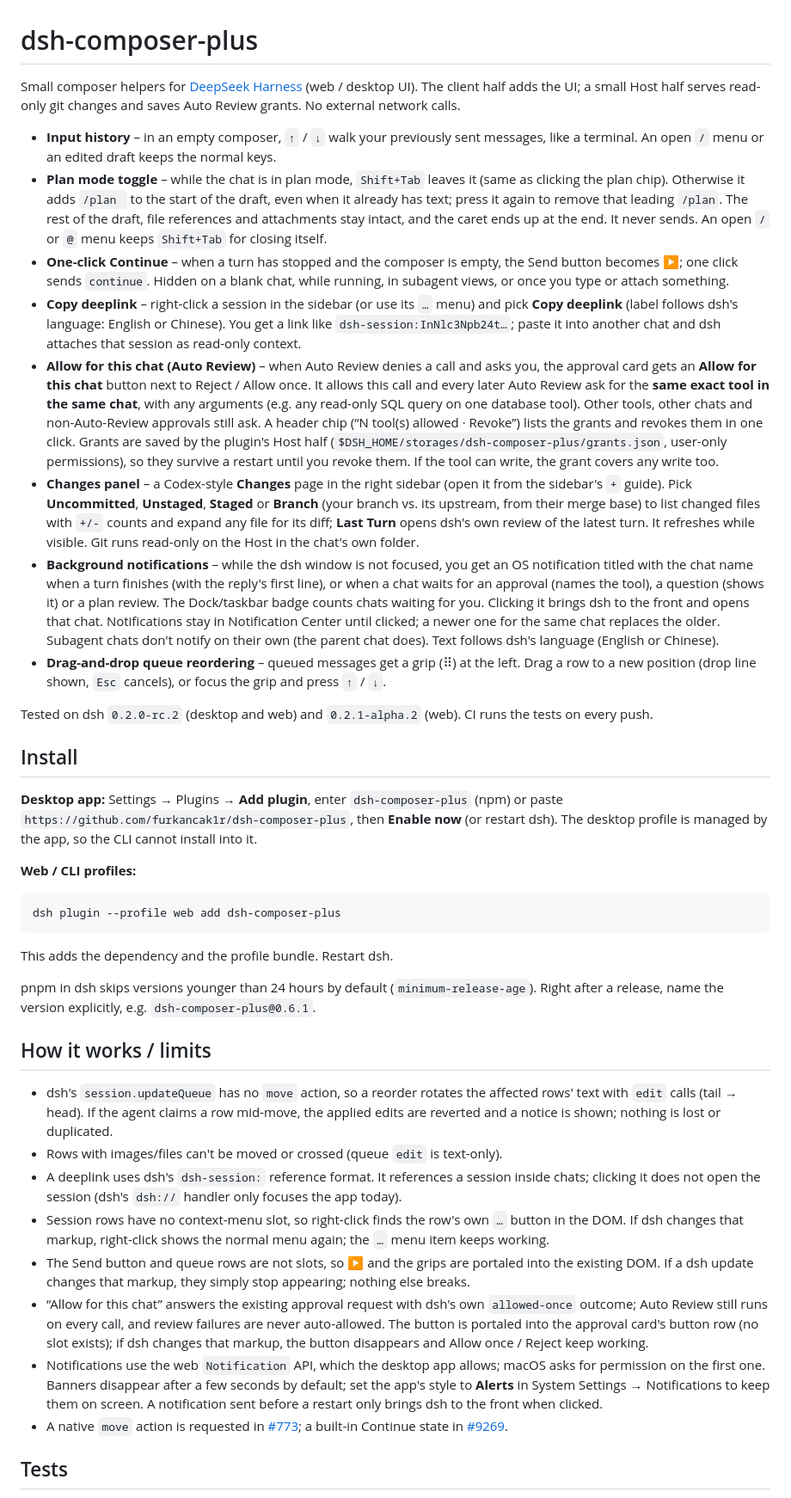
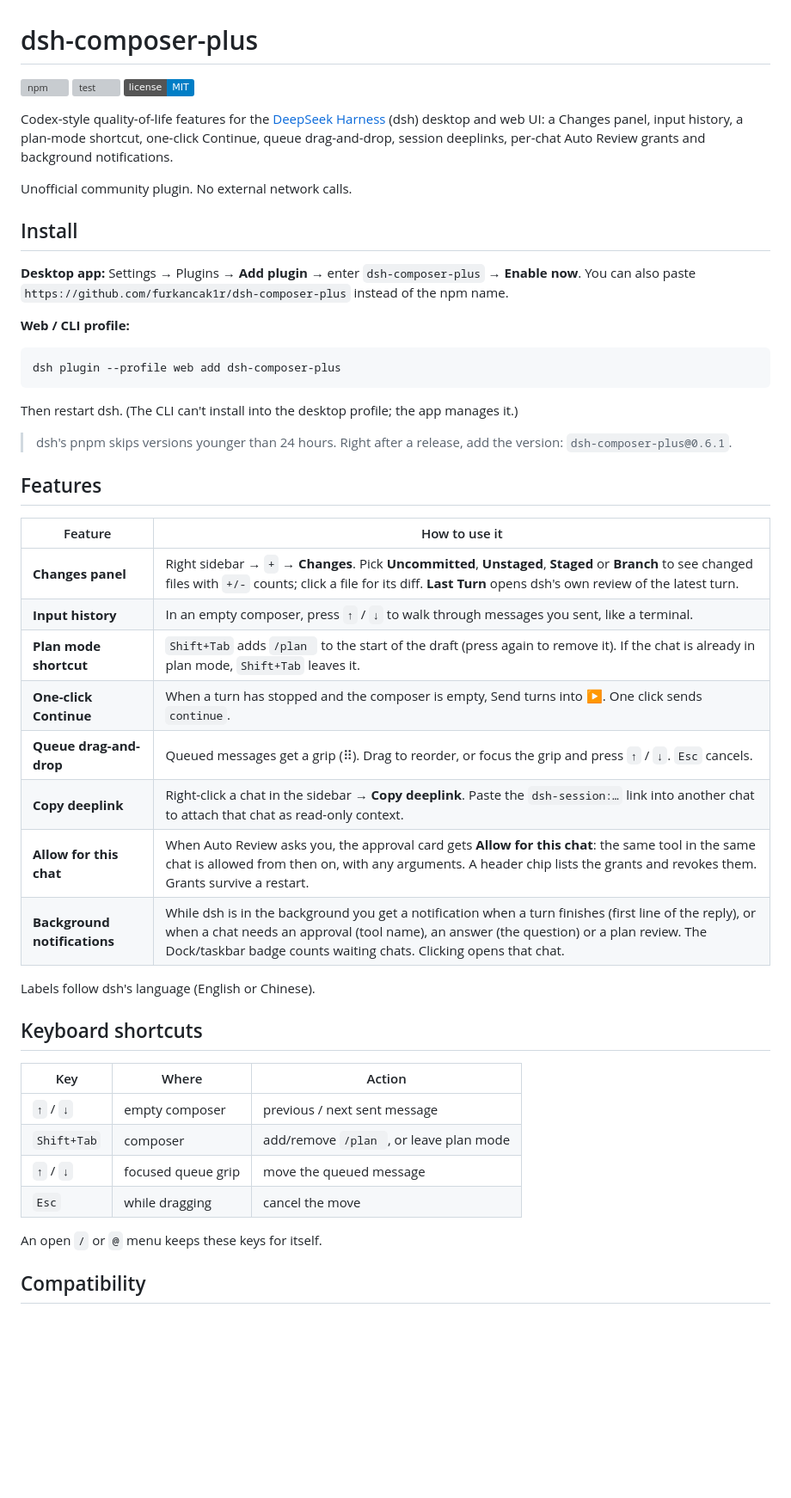
Before and after one commit to furkancak1r/dsh-composer-plus, a Markdown page: README.md, the part around one of its changes. Shown at 86% size. Drawn GitHub-style; badges without logos; blank space fills up the shorter version; grey boxes are pictures that could not be loaded.

Commit message:
README'yi kurulum, özellik tablosu ve sorun gidermeyle yeniden düzenle

````diff
--- a/README.md
+++ b/README.md
@@ -1,41 +1,53 @@
 # dsh-composer-plus
 
-Small composer helpers for [DeepSeek Harness](https://github.com/deepseek-ai/deepseek-harness) (web / desktop UI). The client half adds the UI; a small Host half serves read-only git changes and saves Auto Review grants. No external network calls.
+[![npm](https://img.shields.io/npm/v/dsh-composer-plus)](https://www.npmjs.com/package/dsh-composer-plus)
+[![test](https://github.com/furkancak1r/dsh-composer-plus/actions/workflows/test.yml/badge.svg)](https://github.com/furkancak1r/dsh-composer-plus/actions/workflows/test.yml)
+[![license: MIT](https://img.shields.io/badge/license-MIT-blue)](LICENSE)
 
-- **Input history** – in an empty composer, `↑` / `↓` walk your previously sent messages, like a terminal. An open `/` menu or an edited draft keeps the normal keys.
-- **Plan mode toggle** – while the chat is in plan mode, `Shift+Tab` leaves it (same as clicking the plan chip). Otherwise it adds `/plan ` to the start of the draft, even when it already has text; press it again to remove that leading `/plan`. The rest of the draft, file references and attachments stay intact, and the caret ends up at the end. It never sends. An open `/` or `@` menu keeps `Shift+Tab` for closing itself.
-- **One-click Continue** – when a turn has stopped and the composer is empty, the Send button becomes **▶**; one click sends `continue`. Hidden on a blank chat, while running, in subagent views, or once you type or attach something.
-- **Copy deeplink** – right-click a session in the sidebar (or use its `…` menu) and pick **Copy deeplink** (label follows dsh's language: English or Chinese). You get a link like `dsh-session:InNlc3Npb24t…`; paste it into another chat and dsh attaches that session as read-only context.
-- **Allow for this chat (Auto Review)** – when Auto Review denies a call and asks you, the approval card gets an **Allow for this chat** button next to Reject / Allow once. It allows this call and every later Auto Review ask for the **same exact tool in the same chat**, with any arguments (e.g. any read-only SQL query on one database tool). Other tools, other chats and non-Auto-Review approvals still ask. A header chip (“N tool(s) allowed · Revoke”) lists the grants and revokes them in one click. Grants are saved by the plugin's Host half (`$DSH_HOME/storages/dsh-composer-plus/grants.json`, user-only permissions), so they survive a restart until you revoke them. If the tool can write, the grant covers any write too.
-- **Changes panel** – a Codex-style **Changes** page in the right sidebar (open it from the sidebar's `+` guide). Pick **Uncommitted**, **Unstaged**, **Staged** or **Branch** (your branch vs. its upstream, from their merge base) to list changed files with `+/-` counts and expand any file for its diff; **Last Turn** opens dsh's own review of the latest turn. It refreshes while visible. Git runs read-only on the Host in the chat's own folder.
-- **Background notifications** – while the dsh window is not focused, you get an OS notification titled with the chat name when a turn finishes (with the reply's first line), or when a chat waits for an approval (names the tool), a question (shows it) or a plan review. The Dock/taskbar badge counts chats waiting for you. Clicking it brings dsh to the front and opens that chat. Notifications stay in Notification Center until clicked; a newer one for the same chat replaces the older. Subagent chats don't notify on their own (the parent chat does). Text follows dsh's language (English or Chinese).
-- **Drag-and-drop queue reordering** – queued messages get a grip (⠿) at the left. Drag a row to a new position (drop line shown, `Esc` cancels), or focus the grip and press `↑` / `↓`.
+Codex-style quality-of-life features for the [DeepSeek Harness](https://github.com/deepseek-ai/deepseek-harness) (dsh) desktop and web UI: a Changes panel, input history, a plan-mode shortcut, one-click Continue, queue drag-and-drop, session deeplinks, per-chat Auto Review grants and background notifications.
 
-Tested on dsh `0.2.0-rc.2` (desktop and web) and `0.2.1-alpha.2` (web). CI runs the tests on every push.
+Unofficial community plugin. No external network calls.
 
 ## Install
 
-**Desktop app:** Settings → Plugins → **Add plugin**, enter `dsh-composer-plus` (npm) or paste `https://github.com/furkancak1r/dsh-composer-plus`, then **Enable now** (or restart dsh). The desktop profile is managed by the app, so the CLI cannot install into it.
+**Desktop app:** Settings → Plugins → **Add plugin** → enter `dsh-composer-plus` → **Enable now**.
+You can also paste `https://github.com/furkancak1r/dsh-composer-plus` instead of the npm name.
 
-**Web / CLI profiles:**
+**Web / CLI profile:**
 
 ```sh
 dsh plugin --profile web add dsh-composer-plus
 ```
 
-This adds the dependency and the profile bundle. Restart dsh.
+Then restart dsh. (The CLI can't install into the desktop profile; the app manages it.)
 
-pnpm in dsh skips versions younger than 24 hours by default (`minimum-release-age`). Right after a release, name the version explicitly, e.g. `dsh-composer-plus@0.6.1`.
+> dsh's pnpm skips versions younger than 24 hours. Right after a release, add the version: `dsh-composer-plus@0.6.1`.
 
-## How it works / limits
+## Features
 
-- dsh's `session.updateQueue` has no `move` action, so a reorder rotates the affected rows' text with `edit` calls (tail → head). If the agent claims a row mid-move, the applied edits are reverted and a notice is shown; nothing is lost or duplicated.
-- Rows with images/files can't be moved or crossed (queue `edit` is text-only).
-- A deeplink uses dsh's `dsh-session:` reference format. It references a session inside chats; clicking it does not open the session (dsh's `dsh://` handler only focuses the app today).
-- Session rows have no context-menu slot, so right-click finds the row's own `…` button in the DOM. If dsh changes that markup, right-click shows the normal menu again; the `…` menu item keeps working.
-- The Send button and queue rows are not slots, so ▶ and the grips are portaled into the existing DOM. If a dsh update changes that markup, they simply stop appearing; nothing else breaks.
-- “Allow for this chat” answers the existing approval request with dsh's own `allowed-once` outcome; Auto Review still runs on every call, and review failures are never auto-allowed. The button is portaled into the approval card's button row (no slot exists); if dsh changes that markup, the button disappears and Allow once / Reject keep working.
-- Notifications use the web `Notification` API, which the desktop app allows; macOS asks for permission on the first one. Banners disappear after a few seconds by default; set the app's style to **Alerts** in System Settings → Notifications to keep them on screen. A notification sent before a restart only brings dsh to the front when clicked.
-- A native `move` action is requested in [#773](https://github.com/deepseek-ai/deepseek-harness/discussions/773); a built-in Continue state in [#9269](https://github.com/deepseek-ai/deepseek-harness/discussions/9269).
+| Feature | How to use it |
+|---|---|
+| **Changes panel** | Right sidebar → `+` → **Changes**. Pick **Uncommitted**, **Unstaged**, **Staged** or **Branch** to see changed files with `+/-` counts; click a file for its diff. **Last Turn** opens dsh's own review of the latest turn. |
+| **Input history** | In an empty composer, press `↑` / `↓` to walk through messages you sent, like a terminal. |
+| **Plan mode shortcut** | `Shift+Tab` adds `/plan ` to the start of the draft (press again to remove it). If the chat is already in plan mode, `Shift+Tab` leaves it. |
+| **One-click Continue** | When a turn has stopped and the composer is empty, Send turns into **▶**. One click sends `continue`. |
+| **Queue drag-and-drop** | Queued messages get a grip (⠿). Drag to reorder, or focus the grip and press `↑` / `↓`. `Esc` cancels. |
+| **Copy deeplink** | Right-click a chat in the sidebar → **Copy deeplink**. Paste the `dsh-session:…` link into another chat to attach that chat as read-only context. |
+| **Allow for this chat** | When Auto Review asks you, the approval card gets **Allow for this chat**: the same tool in the same chat is allowed from then on, with any arguments. A header chip lists the grants and revokes them. Grants survive a restart. |
+| **Background notifications** | While dsh is in the background you get a notification when a turn finishes (first line of the reply), or when a chat needs an approval (tool name), an answer (the question) or a plan review. The Dock/taskbar badge counts waiting chats. Clicking opens that chat. |
 
-## Tests
+Labels follow dsh's language (English or Chinese).
+
+## Keyboard shortcuts
+
+| Key | Where | Action |
+|---|---|---|
+| `↑` / `↓` | empty composer | previous / next sent message |
+| `Shift+Tab` | composer | add/remove `/plan `, or leave plan mode |
+| `↑` / `↓` | focused queue grip | move the queued message |
+| `Esc` | while dragging | cancel the move |
+
+An open `/` or `@` menu keeps these keys for itself.
+
+## Compatibility
+
````
Also changed, not shown: other parts of README.md (+25 -5 lines).
